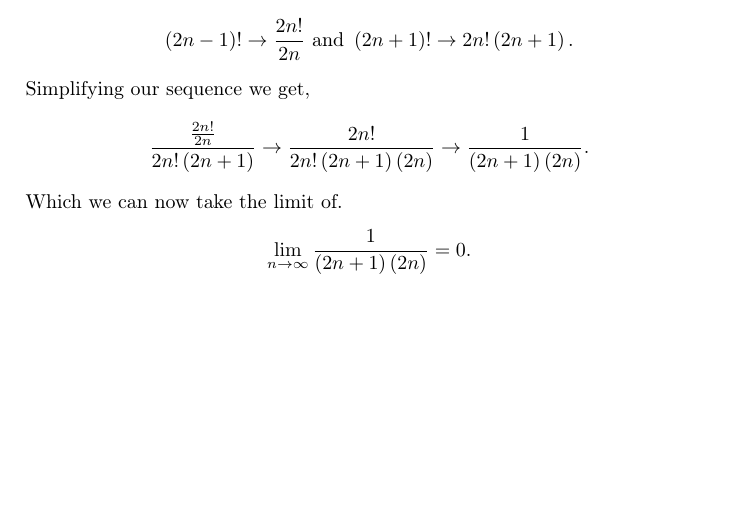
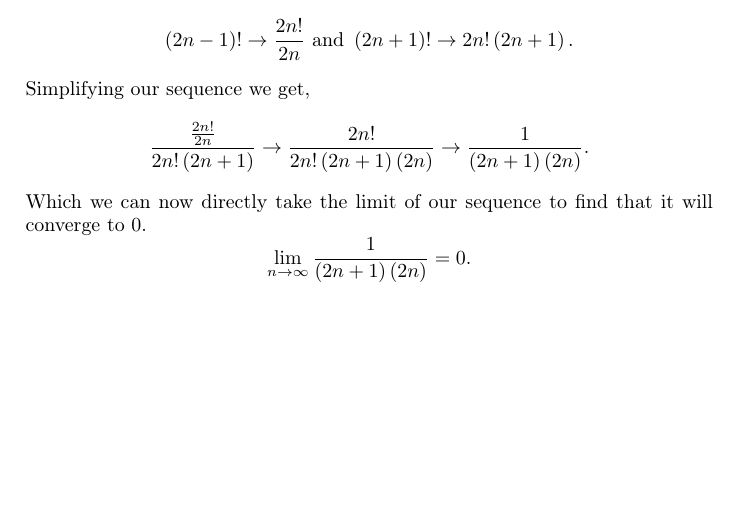
Before and after one commit to yawnbo/latexnotes, a LaTeX document (current/calc3/quizes/q1/q1.tex): part of page 2 of 2 before the commit and part of page 2 of 3 after it, cut so that both start at the same text. Compiled offline with pdfLaTeX.

Commit message:
q1.4 commit

```diff
--- a/current/calc3/quizes/q1/q1.tex
+++ b/current/calc3/quizes/q1/q1.tex
@@ -59,7 +59,7 @@ Simplifying our sequence we get,
 \[
 \frac{ \frac{ 2n! }{ 2n } }{ 2n!\left( 2n+1 \right)  }\to \frac{ 2n! }{ 2n!\left( 2n+1 \right) \left( 2n \right)  }\to \frac{1}{\left( 2n+1 \right) \left( 2n \right) }
 .\]
-Which we can now take the limit of.
+Which we can now directly take the limit of our sequence to find that it will converge to 0.
 \[
 \lim_{ n \to \infty} \frac{1}{\left( 2n+1 \right) \left( 2n \right) }= 0
 .\]
```
Also changed, not shown: current/calc3/quizes/q1/q1.tex (1 more changed lines).
